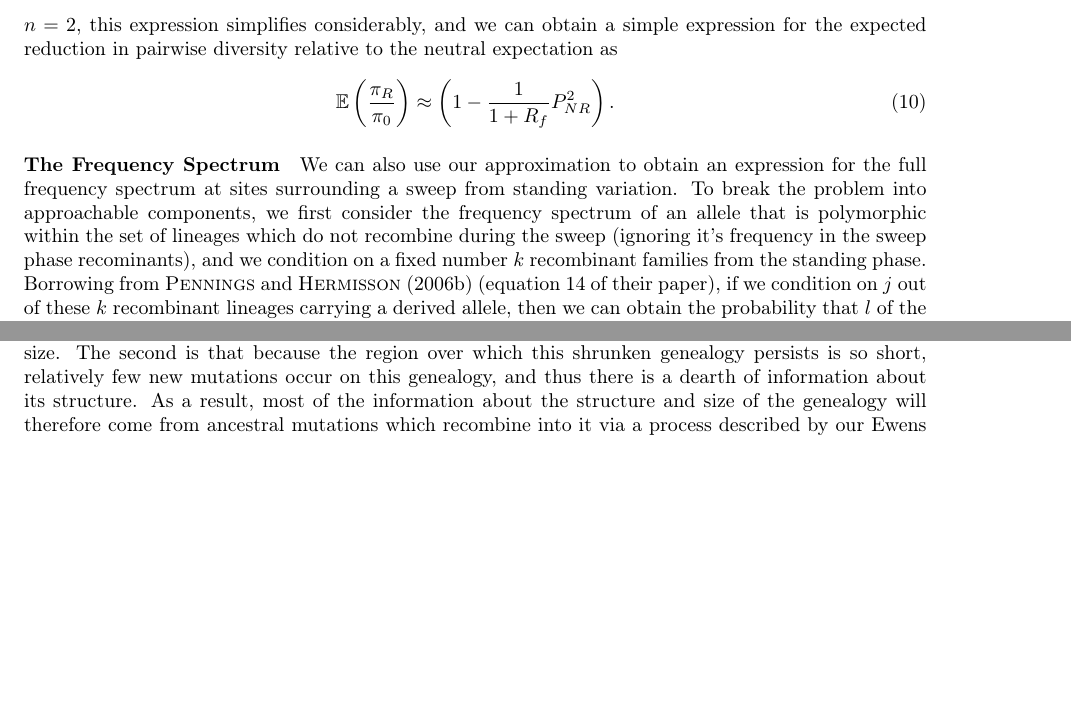
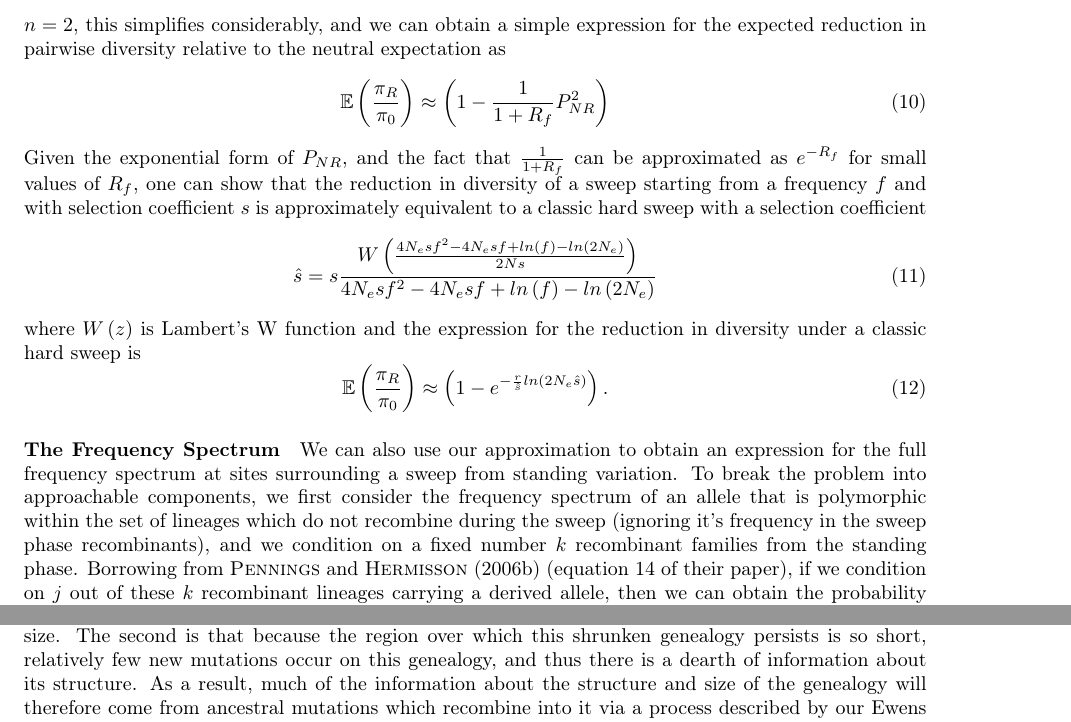
Before and after one commit to jjberg2/linked-selection, a LaTeX paper (Paper/tex/SweepsFromStandingVarPaper.tex): two parts of pages 7 and 12 of 18, joined at a grey line, cut so that both start at the same text, the shorter picture padded with empty space. Compiled offline with pdfLaTeX.

Commit message:
worked out selection coefficient equivalency for classic hard sweep

```diff
--- a/Paper/tex/SweepsFromStandingVarPaper.tex
+++ b/Paper/tex/SweepsFromStandingVarPaper.tex
@@ -181,12 +184,20 @@ Allowing for all possible numbers of singleton recombinants during the sweep pha
 	\end{aligned}
 \end{equation}
 (note that we have taken $p_{ESF}\left(0 \mid R_f,0\right)=1$, and $p_{ESF}\left(0 \mid R_f,i\right)=0\ \forall\ i > 0$; whereas it is typically impossible to obtain a sample with zero alleles, in our case we must define these probabilities to accommodate the case in which all $n$ lineages recombine out during the sweep phase)
-and the expected number of segregating sites can be found by multiplying this quantity by the mutation rate. For a sample of $n = 2$, this expression simplifies considerably, and we can obtain a simple expression for the expected reduction in pairwise diversity relative to the neutral expectation as
+and the expected number of segregating sites can be found by multiplying this quantity by the mutation rate. For a sample of $n = 2$, this simplifies considerably, and we can obtain a simple expression for the expected reduction in pairwise diversity relative to the neutral expectation as
 \begin{equation}
-	\mathbb{E}\left(\frac{\pi_R}{\pi_0}\right) \approx \left(1-\frac{1}{1 + R_f} P_{NR}^2  \right).
+	\mathbb{E}\left(\frac{\pi_R}{\pi_0}\right) \approx \left(1-\frac{1}{1 + R_f} P_{NR}^2  \right)
+\end{equation}
+Given the exponential form of $P_{NR}$, and the fact that $\frac{1}{1+R_f}$ can be approximated as $e^{-R_f}$ for small values of $R_f$, one can show that the reduction in diversity of a sweep starting from a frequency $f$ and with selection coefficient $s$ is approximately equivalent to a classic hard sweep with a selection coefficient
+\begin{equation}
+	\hat{s} = s \frac{W\left(\frac{4N_e sf^2 - 4N_e s f + ln\left( f \right) - ln \left( 2 N_e \right)}{2Ns}\right)}{4N_e s f^2 - 4N_e sf + ln\left(f\right) - ln\left(2N_e\right)}
+\end{equation}
+where $W\left(z\right)$ is Lambert's W function and the expression for the reduction in diversity under a classic hard sweep is
+\begin{equation}
+	\mathbb{E}\left(\frac{\pi_R}{\pi_0}\right) \approx \left(1- e^{-\frac{r}{\hat{s}}ln\left(2N_e \hat{s}\right)} \right).
 \end{equation}
 
-\paragraph{The Frequency Spectrum} We can also use our approximation to obtain an expression for the full frequency spectrum at sites surrounding a sweep from standing variation. To break the problem into approachable components, we first consider the frequency spectrum of an allele that is polymorphic within the set of lineages which do not recombine during the sweep (ignoring it's frequency in the sweep phase recominants), and we condition on a fixed number $k$ recombinant families from the standing phase. Borrowing from \cite{Pennings2006} (equation 14 of their paper), if we condition on $j$ out of these $k$ recombinant lineages carrying a derived allele, then we can obtain the probability that $l$ of the $i$ sampled lineages carry the derived allele by summing over all possible partitions of the $i$ lineages into $k$ families such that the $j$ recombinant ancestors carrying the derived mutation have exactly $l$ descendants in the present day
+\paragraph{The Frequency Spectrum} We can also use our approximation to obtain an expression for the full frequency spectrum at sites surrounding a sweep from standing variation. To break the problem into approachable components, we first consider the frequency spectrum of an allele that is polymorphic within the set of lineages which do not recombine during the sweep (ignoring it's frequency in the sweep phase recombinants), and we condition on a fixed number $k$ recombinant families from the standing phase. Borrowing from \cite{Pennings2006} (equation 14 of their paper), if we condition on $j$ out of these $k$ recombinant lineages carrying a derived allele, then we can obtain the probability that $l$ of the $i$ sampled lineages carry the derived allele by summing over all possible partitions of the $i$ lineages into $k$ families such that the $j$ recombinant ancestors carrying the derived mutation have exactly $l$ descendants in the present day
 \begin{equation}
 p(l \mid j, ~k,~i) = \sum_{\substack{i_1+\cdots +i_j=l \\i_{j+1}+\cdots + i_k=n-l}} p(\{i_1,\dots,i_k\} \mid k, n) = \frac{ {n \choose l} }{ {k \choose j} }\frac{ S(l,j)  S(n-l,k-j)  }{ S(n,k) } \label{ESF_gives_freq_spec}
 \end{equation}
@@ -296,7 +307,7 @@ For the intermediate/late phase of the sweep, we apply the standard approximatio
 
 \gc{POINT ABOUT recessive sweeps?}
 
-Unfortunately, our work likely confirms the intuition and existing results \gc{REFs} indicating that standing sweeps are likely to be rather difficult to identify, and characterize, on the basis of genetic data from a single population time-point, and when they can be identified, they will be difficult to distinguish from classic hard sweeps \cite{Peter:2012ht}. This can be understood from first principles by recognizing that the identification of a standing sweep amounts to recognizing that a particular region of the genome has experienced a reduction in effective population size by a factor $f$. This task is made difficult by three factors. The first is that the size of this region over which this reduction persists is small enough that one only gets a single sample from the rescaled coalescent with which to identify this reduction in population size. The second is that because the region over which this shrunken genealogy persists is so short, relatively few new mutations occur on this genealogy, and thus there is a dearth of information about its structure. As a result, most of the information about the structure and size of the genealogy will therefore come from ancestral mutations which recombine into it via a process described by our Ewens approximation. Finally, the size of the region over which this signal can be perceived at all is inversely proportional to the strength of selection during the sweep phase, and thus the signature of a standing sweep will generally only be visible when the product of the selection coefficient and the frequency from which the sweep starts is sufficiently large. Because we do not know any of these quantities in advance, any method which seeks to identify standing sweeps and distinguish them from other varieties of sweeps must \gc{something something something.}
+Unfortunately, our work likely confirms the intuition and existing results \gc{REFs} indicating that standing sweeps are likely to be rather difficult to identify, and characterize, on the basis of genetic data from a single population time-point, and when they can be identified, they will be difficult to distinguish from classic hard sweeps \citep{Peter:2012ht}. This can be understood from first principles by recognizing that the identification of a standing sweep amounts to recognizing that a particular region of the genome has experienced a reduction in effective population size by a factor $f$. This task is made difficult by three factors. The first is that the size of this region over which this reduction persists is small enough that one only gets a single sample from the rescaled coalescent with which to identify this reduction in population size. The second is that because the region over which this shrunken genealogy persists is so short, relatively few new mutations occur on this genealogy, and thus there is a dearth of information about its structure. As a result, much of the information about the structure and size of the genealogy will therefore come from ancestral mutations which recombine into it via a process described by our Ewens approximation. Finally, the size of the region over which this signal can be perceived at all is inversely proportional to the strength of selection during the sweep phase, and thus the signature of a standing sweep will generally only be visible when the product of the selection coefficient and the frequency from which the sweep starts is sufficiently large. Because we do not know any of these quantities in advance, any method which seeks to identify standing sweeps and distinguish them from other varieties of sweeps must \gc{something something something.}
 
 A more hopefully approach to selection on standing variation is to use data from closely related populations where the allele has not been favored (or has failed to spread) or ancient DNA. We should expect the selected site, and those tightly linked to it, to show high differentiation between populations  \citep{Innan_and_Kim2 }. If we have good evidence that the allele has spread rapidly, e.g. if the populations are very closely related, then evidence that it is a sweep from standing variation could be gained from demostrating that the genomic width of the sweep was much smaller than expected given how quickly it would have to have transited through the population.
 
```
Also changed, not shown: Paper/tex/SweepsFromStandingVarPaper.tex (5 more changed lines), 1 other file.
